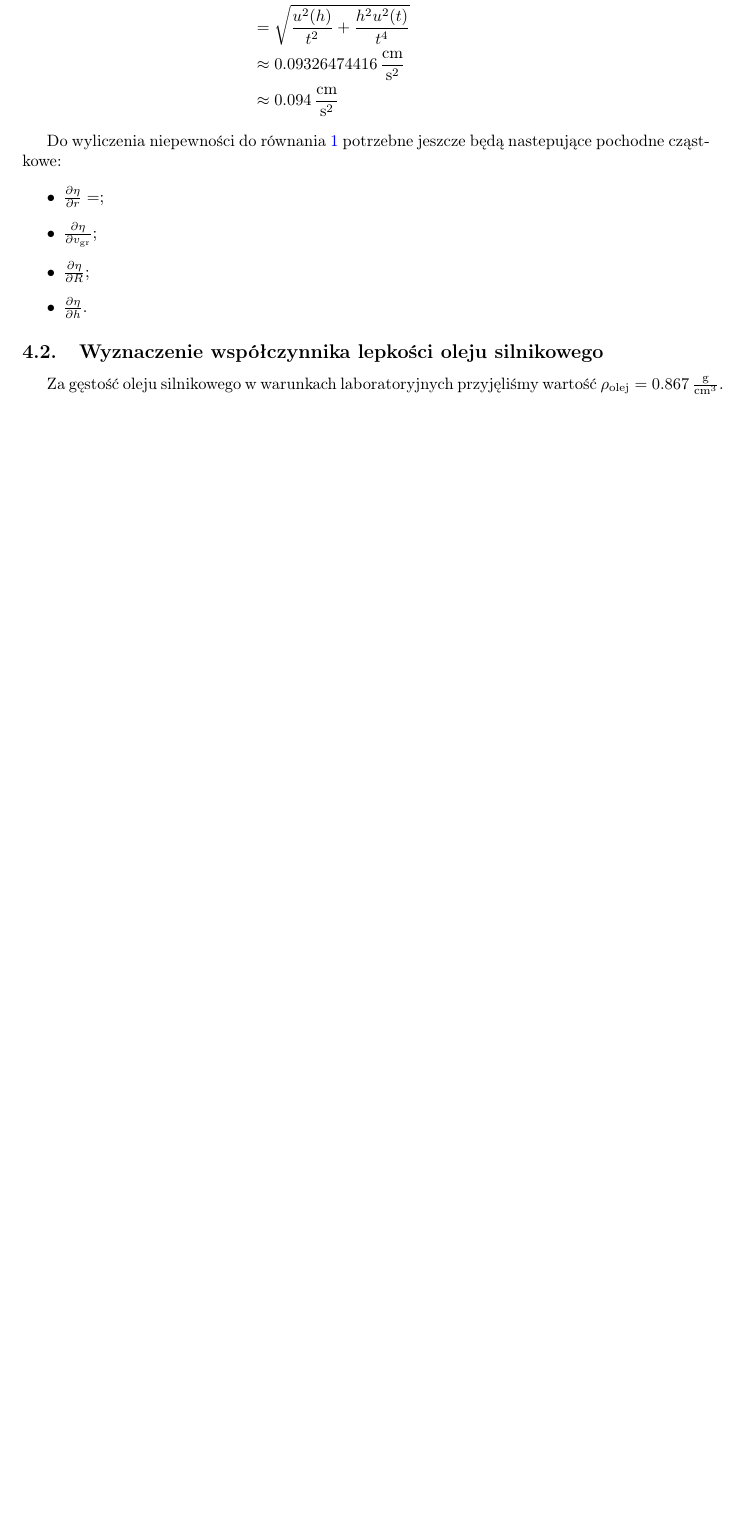
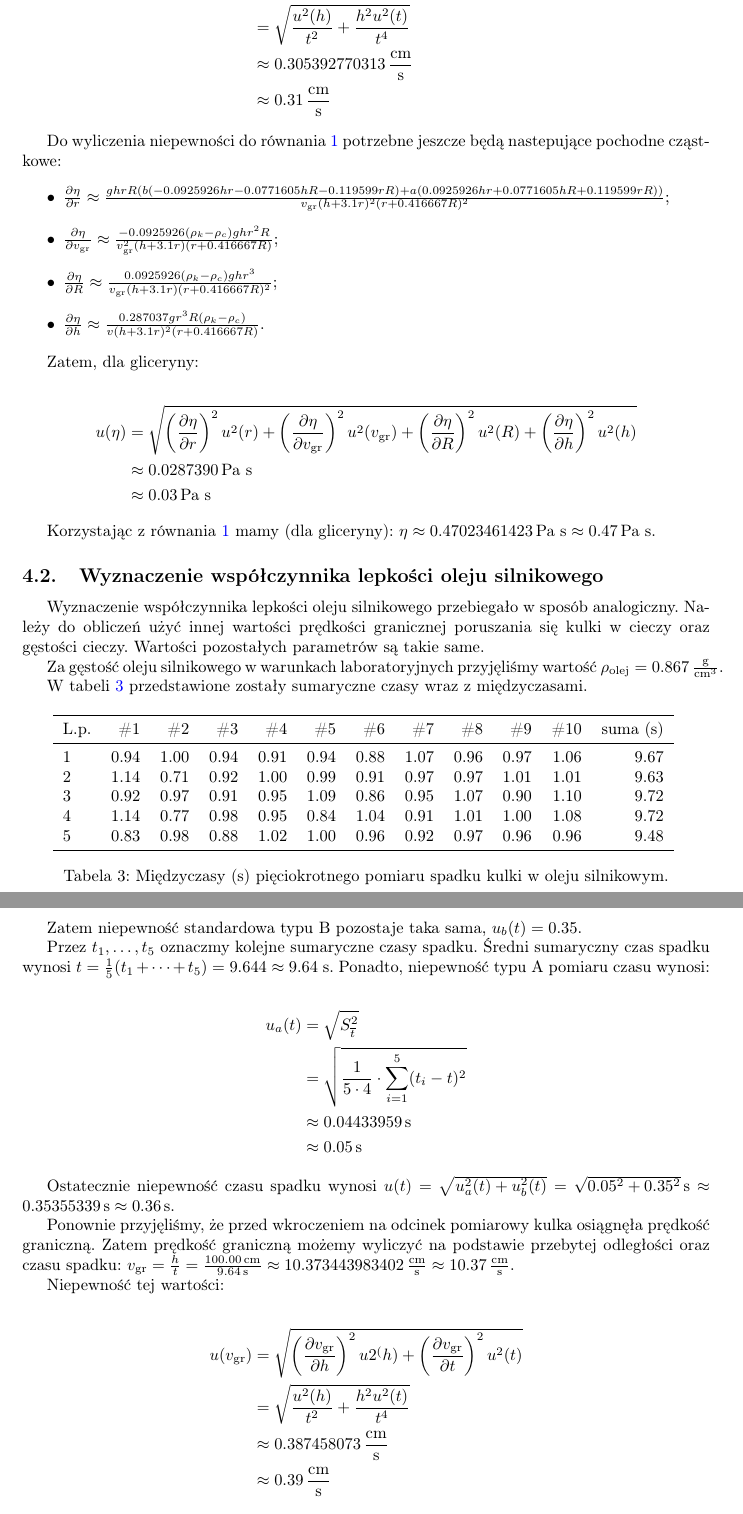
Before and after one commit to Necior/mini-fizyka-lab, a LaTeX document (lab03/sprawozdzanie03.tex): part of page 6 of 6 before the commit and two parts of pages 6 and 7 of 7 after it, the two joined at a grey line, cut so that both start at the same text, the shorter picture padded with empty space. Compiled offline with pdfLaTeX.

Commit message:
Add section & fix bugs

```diff
--- a/lab03/sprawozdzanie03.tex
+++ b/lab03/sprawozdzanie03.tex
@@ -311,22 +311,94 @@ Niepewność tej wartości:
 \begin{align*}
 	u(\vgr) &= \sqrt{\left(\frac{\partial \vgr}{\partial h}\right)^2 u2^(h) + \left(\frac{\partial \vgr}{\partial t}\right)^2 u^2(t)} \\
 	&= \sqrt{\frac{u^2(h)}{t^2} + \frac{h^2 u^2(t)}{t^4}} \\
-	&\approx 0.09326474416 \, \frac{\text{cm}}{\text{s}^2} \\
-	&\approx 0.094 \, \frac{\text{cm}}{\text{s}^2}
+	&\approx 0.305392770313 \, \frac{\text{cm}}{\text{s}} \\
+	&\approx 0.31 \, \frac{\text{cm}}{\text{s}}
 \end{align*}
 
 Do wyliczenia niepewności do równania \ref{eq_lepkosc} potrzebne jeszcze będą nastepujące pochodne cząstkowe:
 
 \begin{itemize}
-	\item $\frac{\partial \eta}{\partial r} = $;
-	\item $\frac{\partial \eta}{\partial \vgr}$;
-	\item $\frac{\partial \eta}{\partial R}$;
-	\item $\frac{\partial \eta}{\partial h}$.
+	\item $\frac{\partial \eta}{\partial r} \approx \frac{g h r R (b (-0.0925926 h r - 0.0771605 h R - 0.119599 r R) + a (0.0925926 h r + 0.0771605 h R + 0.119599 r R))}{\vgr (h + 3.1r)^2 (r + 0.416667 R)^2}$;
+	\item $\frac{\partial \eta}{\partial \vgr} \approx \frac{-0.0925926(\rho_k - \rho_c) g h r^2 R}{\vgr^2 (h + 3.1r)(r + 0.416667R)}$;
+	\item $\frac{\partial \eta}{\partial R} \approx \frac{0.0925926(\rho_k - \rho_c) g h r^3}{\vgr (h + 3.1r)(r + 0.416667 R)^2}$;
+	\item $\frac{\partial \eta}{\partial h} \approx \frac{0.287037 g r^3 R (\rho_k - \rho_c)}{v(h + 3.1r)^2 (r + 0.416667 R)}$.
 \end{itemize}
+
+Zatem, dla gliceryny:
+
+\begin{align*}
+	u(\eta) &= \sqrt{
+	  \left(\frac{\partial \eta}{\partial r}\right)^2 u^2(r)
+	+ \left(\frac{\partial \eta}{\partial \vgr}\right)^2 u^2(\vgr)
+	+ \left(\frac{\partial \eta}{\partial R}\right)^2 u^2(R)
+	+ \left(\frac{\partial \eta}{\partial h}\right)^2 u^2(h)
+	} \\
+	&\approx 0.0287390 \, \text{Pa s}\\
+	&\approx 0.03 \, \text{Pa s}
+\end{align*}
+
+Korzystając z równania \ref{eq_lepkosc} mamy (dla gliceryny): $\eta \approx 0.47023461423 \, \text{Pa s} \approx 0.47 \, \text {Pa s}$.
 
 \subsection{Wyznaczenie współczynnika lepkości oleju silnikowego}
 
+Wyznaczenie współczynnika lepkości oleju silnikowego przebiegało w sposób analogiczny.
+Należy do obliczeń użyć innej wartości prędkości granicznej poruszania się kulki w cieczy oraz gęstości cieczy.
+Wartości pozostałych parametrów są takie same.
+
 Za gęstość oleju silnikowego w warunkach laboratoryjnych przyjęliśmy wartość $\rho_\text{olej} = 0.867 \, \frac{\text{g}}{\text{cm}^3}$.
+
+W tabeli \ref{olej} przedstawione zostały sumaryczne czasy wraz z międzyczasami.
+
+\begin{table}[h!]
+	\centering
+	\begin{tabular}{lrrrrrrrrrrr}
+		\toprule
+		L.p. &  \#1 &  \#2 &  \#3 &  \#4 &  \#5 &  \#6 &  \#7 &  \#8 &  \#9 &  \#10 & suma (s)\\
+		\midrule
+		1 &           0.94 &           1.00 &           0.94 &           0.91 &           0.94 &           0.88 &           1.07 &           0.96 &           0.97 &            1.06 & 9.67 \\
+		2 &           1.14 &           0.71 &           0.92 &           1.00 &           0.99 &           0.91 &           0.97 &           0.97 &           1.01 &            1.01 & 9.63 \\
+		3 &           0.92 &           0.97 &           0.91 &           0.95 &           1.09 &           0.86 &           0.95 &           1.07 &           0.90 &            1.10 & 9.72 \\
+		4 &           1.14 &           0.77 &           0.98 &           0.95 &           0.84 &           1.04 &           0.91 &           1.01 &           1.00 &            1.08 & 9.72 \\
+		5 &           0.83 &           0.98 &           0.88 &           1.02 &           1.00 &           0.96 &           0.92 &           0.97 &           0.96 &            0.96 & 9.48 \\
+		\bottomrule
+		\end{tabular}
+	\caption{Międzyczasy (s) pięciokrotnego pomiaru spadku kulki w oleju silnikowym.}
+	\label{olej}
+\end{table}
+
+Zatem niepewność standardowa typu B pozostaje taka sama, $u_b(t) = 0.35$.
+
+Przez $t_1, \dots, t_5$ oznaczmy kolejne sumaryczne czasy spadku.
+Średni sumaryczny czas spadku wynosi $t = \frac 1 5 (t_1 + \dots + t_5) = 9.644 \approx 9.64$ s.
+Ponadto, niepewność typu A pomiaru czasu wynosi:
+
+\begin{align*}
+	u_a(t) &= \sqrt{S^{2}_{\overline{t}}} \\
+	&= \sqrt{\frac{1}{5 \cdot 4} \cdot \sum_{i=1}^{5} (t_i - t)^2} \\
+	&\approx 0.04433959 \, \text{s} \\
+	&\approx 0.05 \, \text{s}
+\end{align*}
+
+Ostatecznie niepewność czasu spadku wynosi $u(t) = \sqrt{u_a^2(t) + u_b^2(t)} = \sqrt{0.05^2 + 0.35^2} \, \text{s} \approx 0.35355339 \, \text{s} \approx 0.36\, \text{s}$.
+
+Ponownie przyjęliśmy, że przed wkroczeniem na odcinek pomiarowy kulka osiągnęła prędkość graniczną.
+Zatem prędkość graniczną możemy wyliczyć na podstawie przebytej odległości oraz czasu spadku:
+$\vgr = \frac{h}{t} = \frac{100.00 \, \text{cm}}{9.64 \, \text{s}} \approx 10.373443983402 \, \frac{\text{cm}}{\text{s}} \approx 10.37 \, \frac{\text{cm}}{\text{s}}$.
+
+Niepewność tej wartości:
+
+\begin{align*}
+	u(\vgr) &= \sqrt{\left(\frac{\partial \vgr}{\partial h}\right)^2 u2^(h) + \left(\frac{\partial \vgr}{\partial t}\right)^2 u^2(t)} \\
+	&= \sqrt{\frac{u^2(h)}{t^2} + \frac{h^2 u^2(t)}{t^4}} \\
+	&\approx 0.387458073 \, \frac{\text{cm}}{\text{s}} \\
+	&\approx 0.39 \, \frac{\text{cm}}{\text{s}}
+\end{align*}
+
+Licząc analogicznie współczynnik lepkości oraz jego niepewność -- analogicznie jak w przypadku gliceryny -- otrzymujemy:
+
+$$
+\eta = 0.24 (1) \, \text{Pa s}
+$$
 
 \subsection{Wnioski}
 
```
Also changed, not shown: lab03/sprawozdzanie03.tex (28 more changed lines).
